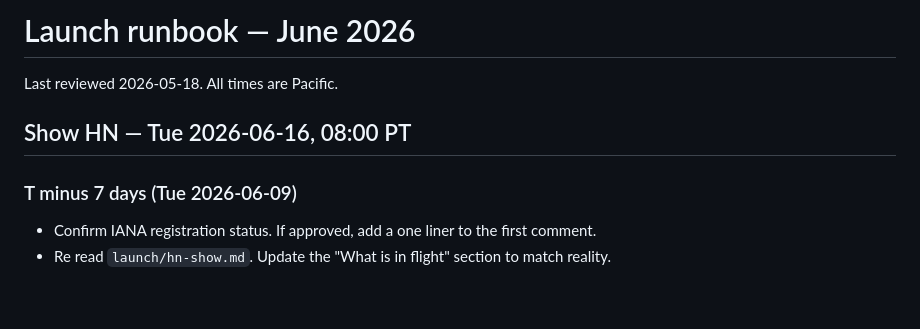
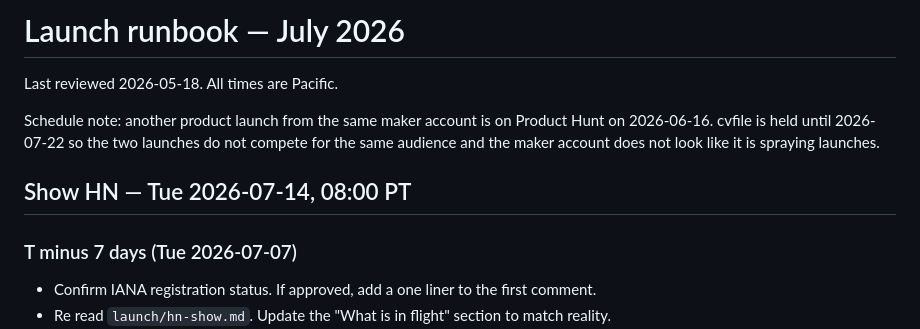
Before and after one commit to cvfile/cv, a Markdown page: launch/LAUNCH_DAY.md, the part around one of its changes. Rendered like a GitHub page; blank space fills up the shorter version.

Commit message:
launch: shift to Jul 14 (HN) + Jul 22 (PH) to clear Jun 16 PH conflict

```diff
--- a/launch/LAUNCH_DAY.md
+++ b/launch/LAUNCH_DAY.md
@@ -1,10 +1,12 @@
-# Launch runbook — June 2026
+# Launch runbook — July 2026
 
 Last reviewed 2026-05-18. All times are Pacific.
 
-## Show HN — Tue 2026-06-16, 08:00 PT
+Schedule note: another product launch from the same maker account is on Product Hunt on 2026-06-16. cvfile is held until 2026-07-22 so the two launches do not compete for the same audience and the maker account does not look like it is spraying launches.
 
-### T minus 7 days (Tue 2026-06-09)
+## Show HN — Tue 2026-07-14, 08:00 PT
+
+### T minus 7 days (Tue 2026-07-07)
 * Confirm IANA registration status. If approved, add a one liner to the first comment.
 * Re read `launch/hn-show.md`. Update the "What is in flight" section to match reality.
 * Confirm cvfile.org, cvfile.org/view/, cvfile.org/create/, cvfile.org/install/, cvfile.org/spec/ all return 200.
```
Also changed, not shown: other parts of launch/LAUNCH_DAY.md (+14 -14 lines).
